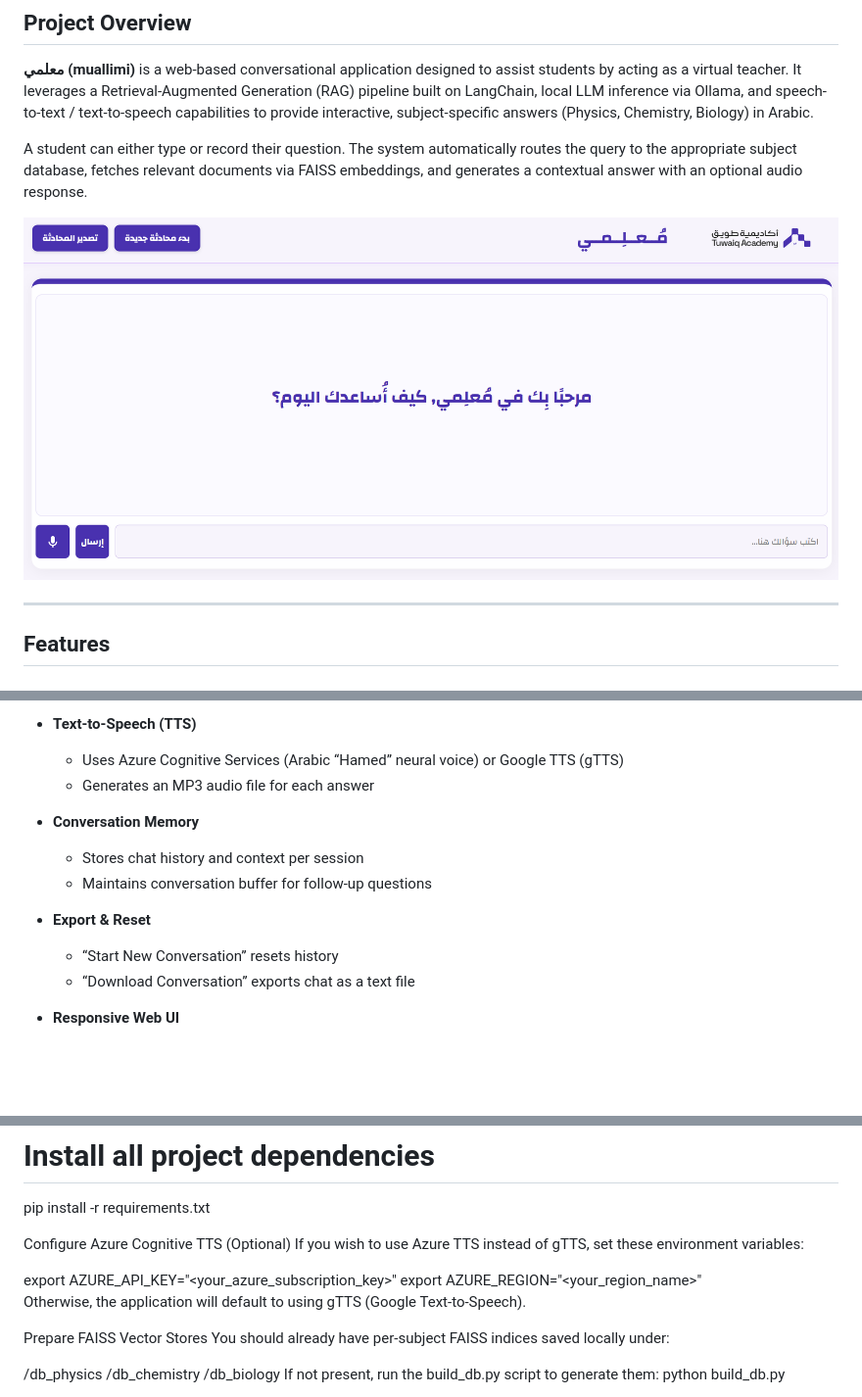
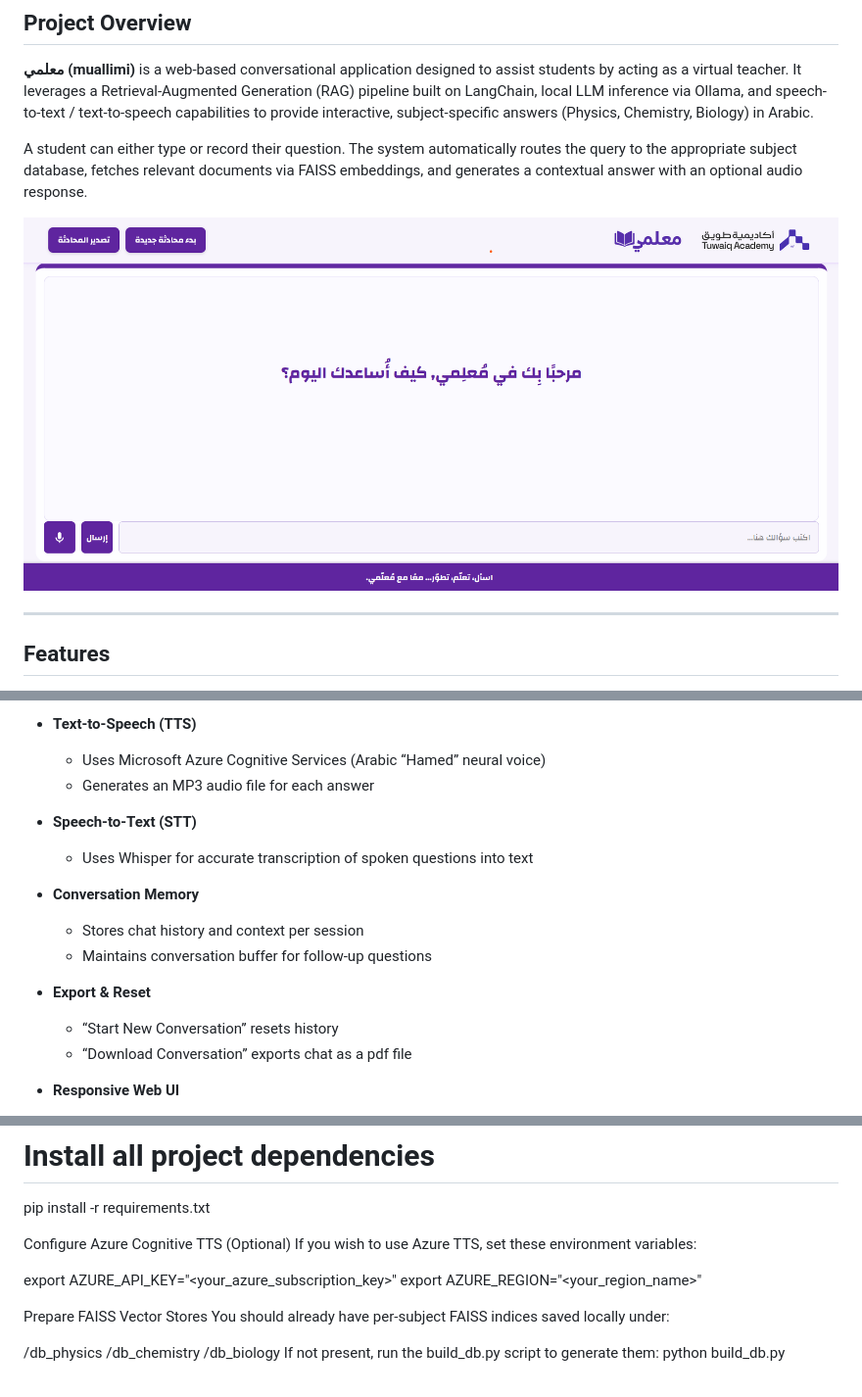
Before and after one commit to FaisalAlammar/mualimy, a Markdown page: README.md, 3 parts joined by grey strips. Shown at 98% size. Rendered like a GitHub page; blank space fills up the shorter version.

```diff
--- a/README.md
+++ b/README.md
@@ -8,7 +8,7 @@
 A student can either type or record their question. The system automatically routes the query to the appropriate subject database, fetches relevant documents via FAISS embeddings, and generates a contextual answer with an optional audio response.
 
 
-![معلمي Interface](static/muallimi_screenshot.png)
+![معلمي Interface](static/InterFace.png)
 
 ---
 
@@ -28,8 +28,11 @@ A student can either type or record their question. The system automatically rou
   - Ollama as the local LLM to generate answers in Arabic
 
 - **Text-to-Speech (TTS)**
-  - Uses Azure Cognitive Services (Arabic “Hamed” neural voice) or Google TTS (gTTS)
+  - Uses Microsoft Azure Cognitive Services (Arabic “Hamed” neural voice)
   - Generates an MP3 audio file for each answer
+
+- **Speech-to-Text (STT)**
+  - Uses Whisper for accurate transcription of spoken questions into text
 
 - **Conversation Memory**
   - Stores chat history and context per session
@@ -37,7 +40,7 @@ A student can either type or record their question. The system automatically rou
 
 - **Export & Reset**
   - “Start New Conversation” resets history
-  - “Download Conversation” exports chat as a text file
+  - “Download Conversation” exports chat as a pdf file
 
 - **Responsive Web UI**
   - FastAPI + Jinja2 templates
@@ -81,11 +84,10 @@ pip install --upgrade pip
 pip install -r requirements.txt
 
 Configure Azure Cognitive TTS (Optional)
-If you wish to use Azure TTS instead of gTTS, set these environment variables:
+If you wish to use Azure TTS, set these environment variables:
 
 export AZURE_API_KEY="<your_azure_subscription_key>"
 export AZURE_REGION="<your_region_name>"
-Otherwise, the application will default to using gTTS (Google Text-to-Speech).
 
 Prepare FAISS Vector Stores
 You should already have per-subject FAISS indices saved locally under:
```
Also changed, not shown: other parts of README.md (+1 -1 lines).
